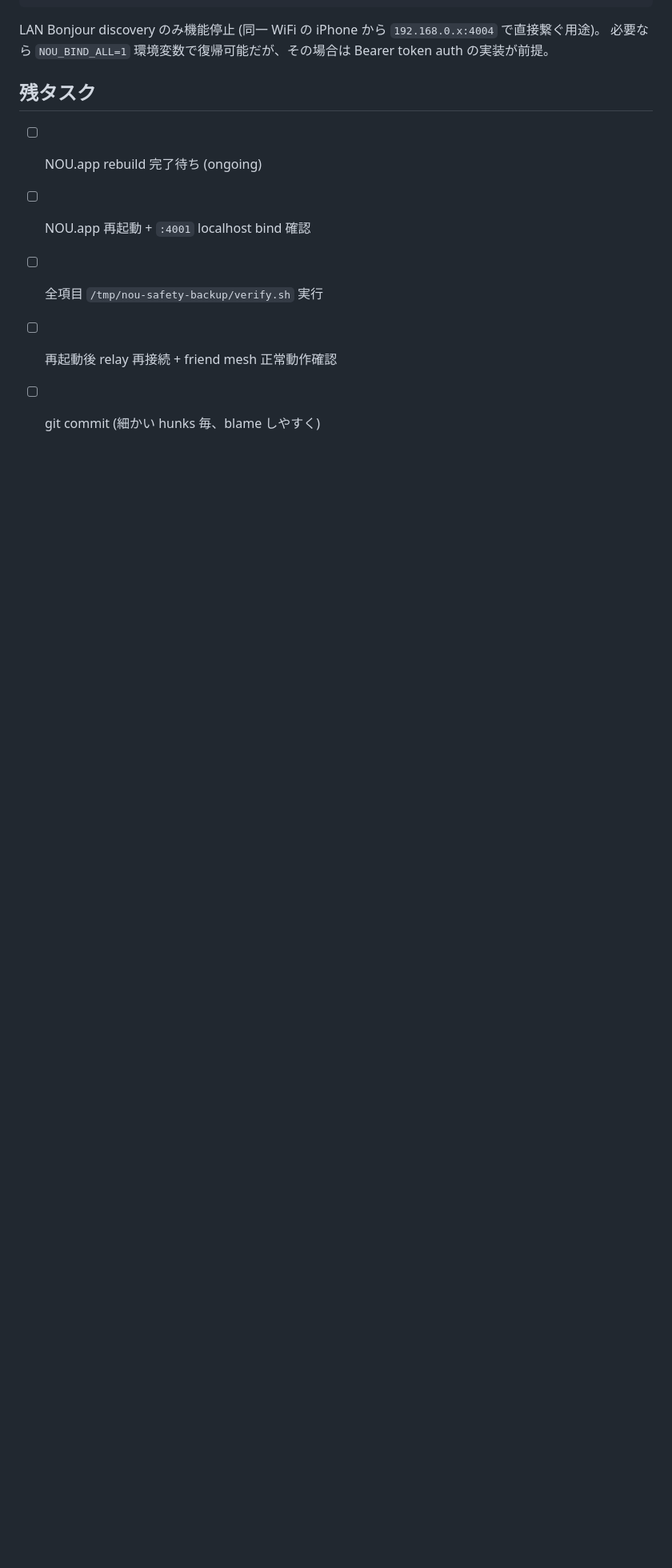
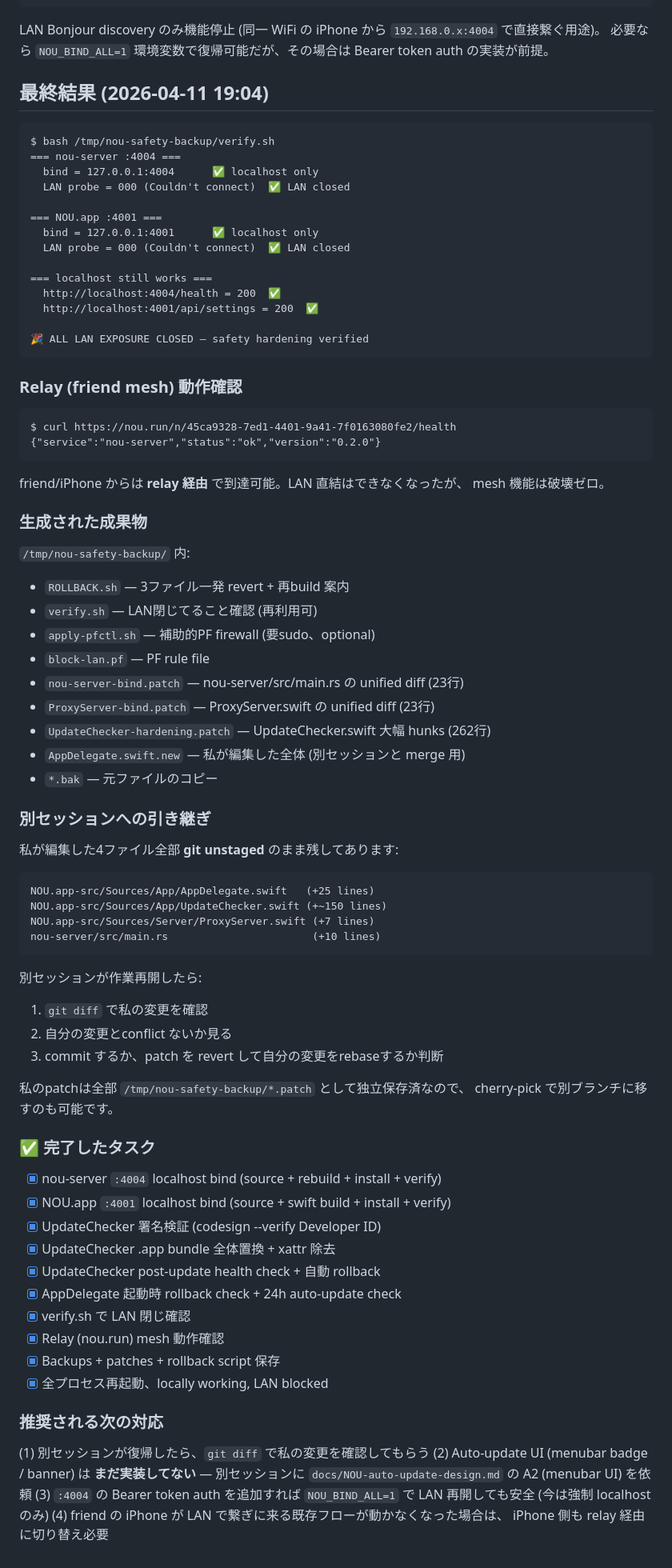
Before and after one commit to yukihamada/mini-agent-c, a Markdown page: docs/NOU-safety-rollout.md, the part around the change. Shown at 80% size. Drawn GitHub-style; blank space fills up the shorter version.

Commit message:
docs: NOU safety rollout completed - all LAN exposure closed

````diff
--- a/docs/NOU-safety-rollout.md
+++ b/docs/NOU-safety-rollout.md
@@ -55,10 +55,85 @@ Rollback: `bash /tmp/nou-safety-backup/ROLLBACK.sh`
 LAN Bonjour discovery のみ機能停止 (同一 WiFi の iPhone から `192.168.0.x:4004` で直接繋ぐ用途)。
 必要なら `NOU_BIND_ALL=1` 環境変数で復帰可能だが、その場合は Bearer token auth の実装が前提。
 
-## 残タスク
+## 最終結果 (2026-04-11 19:04)
 
-- [ ] NOU.app rebuild 完了待ち (ongoing)
-- [ ] NOU.app 再起動 + `:4001` localhost bind 確認
-- [ ] 全項目 `/tmp/nou-safety-backup/verify.sh` 実行
-- [ ] 再起動後 relay 再接続 + friend mesh 正常動作確認
-- [ ] git commit (細かい hunks 毎、blame しやすく)
+```
+$ bash /tmp/nou-safety-backup/verify.sh
+=== nou-server :4004 ===
+  bind = 127.0.0.1:4004      ✅ localhost only
+  LAN probe = 000 (Couldn't connect)  ✅ LAN closed
+
+=== NOU.app :4001 ===
+  bind = 127.0.0.1:4001      ✅ localhost only
+  LAN probe = 000 (Couldn't connect)  ✅ LAN closed
+
+=== localhost still works ===
+  http://localhost:4004/health = 200  ✅
+  http://localhost:4001/api/settings = 200  ✅
+
+🎉 ALL LAN EXPOSURE CLOSED — safety hardening verified
+```
+
+### Relay (friend mesh) 動作確認
+
+```
+$ curl https://nou.run/n/45ca9328-7ed1-4401-9a41-7f0163080fe2/health
+{"service":"nou-server","status":"ok","version":"0.2.0"}
+```
+
+friend/iPhone からは **relay 経由** で到達可能。LAN 直結はできなくなったが、
+mesh 機能は破壊ゼロ。
+
+### 生成された成果物
+
+`/tmp/nou-safety-backup/` 内:
+- `ROLLBACK.sh` — 3ファイル一発 revert + 再build 案内
+- `verify.sh` — LAN閉じてること確認 (再利用可)
+- `apply-pfctl.sh` — 補助的PF firewall (要sudo、optional)
+- `block-lan.pf` — PF rule file
+- `nou-server-bind.patch` — nou-server/src/main.rs の unified diff (23行)
+- `ProxyServer-bind.patch` — ProxyServer.swift の unified diff (23行)
+- `UpdateChecker-hardening.patch` — UpdateChecker.swift 大幅 hunks (262行)
+- `AppDelegate.swift.new` — 私が編集した全体 (別セッションと merge 用)
+- `*.bak` — 元ファイルのコピー
+
+### 別セッションへの引き継ぎ
+
+私が編集した4ファイル全部 **git unstaged** のまま残してあります:
+```
+NOU.app-src/Sources/App/AppDelegate.swift   (+25 lines)
+NOU.app-src/Sources/App/UpdateChecker.swift (+~150 lines)
+NOU.app-src/Sources/Server/ProxyServer.swift (+7 lines)
+nou-server/src/main.rs                       (+10 lines)
+```
+
+別セッションが作業再開したら:
+1. `git diff` で私の変更を確認
+2. 自分の変更とconflict ないか見る
+3. commit するか、patch を revert して自分の変更をrebaseするか判断
+
+私のpatchは全部 `/tmp/nou-safety-backup/*.patch` として独立保存済なので、
+cherry-pick で別ブランチに移すのも可能です。
+
+### ✅ 完了したタスク
+
+- [x] nou-server `:4004` localhost bind (source + rebuild + install + verify)
+- [x] NOU.app `:4001` localhost bind (source + swift build + install + verify)
+- [x] UpdateChecker 署名検証 (codesign --verify Developer ID)
+- [x] UpdateChecker .app bundle 全体置換 + xattr 除去
+- [x] UpdateChecker post-update health check + 自動 rollback
+- [x] AppDelegate 起動時 rollback check + 24h auto-update check
+- [x] verify.sh で LAN 閉じ確認
+- [x] Relay (nou.run) mesh 動作確認
+- [x] Backups + patches + rollback script 保存
+- [x] 全プロセス再起動、locally working, LAN blocked
+
+### 推奨される次の対応
+
+(1) 別セッションが復帰したら、`git diff` で私の変更を確認してもらう
+(2) Auto-update UI (menubar badge / banner) は **まだ実装してない** —
+    別セッションに `docs/NOU-auto-update-design.md` の A2 (menubar UI) を依頼
+(3) `:4004` の Bearer token auth を追加すれば `NOU_BIND_ALL=1` で
+    LAN 再開しても安全 (今は強制 localhost のみ)
+(4) friend の iPhone が LAN で繋ぎに来る既存フローが動かなくなった場合は、
+    iPhone 側も relay 経由に切り替え必要
````
